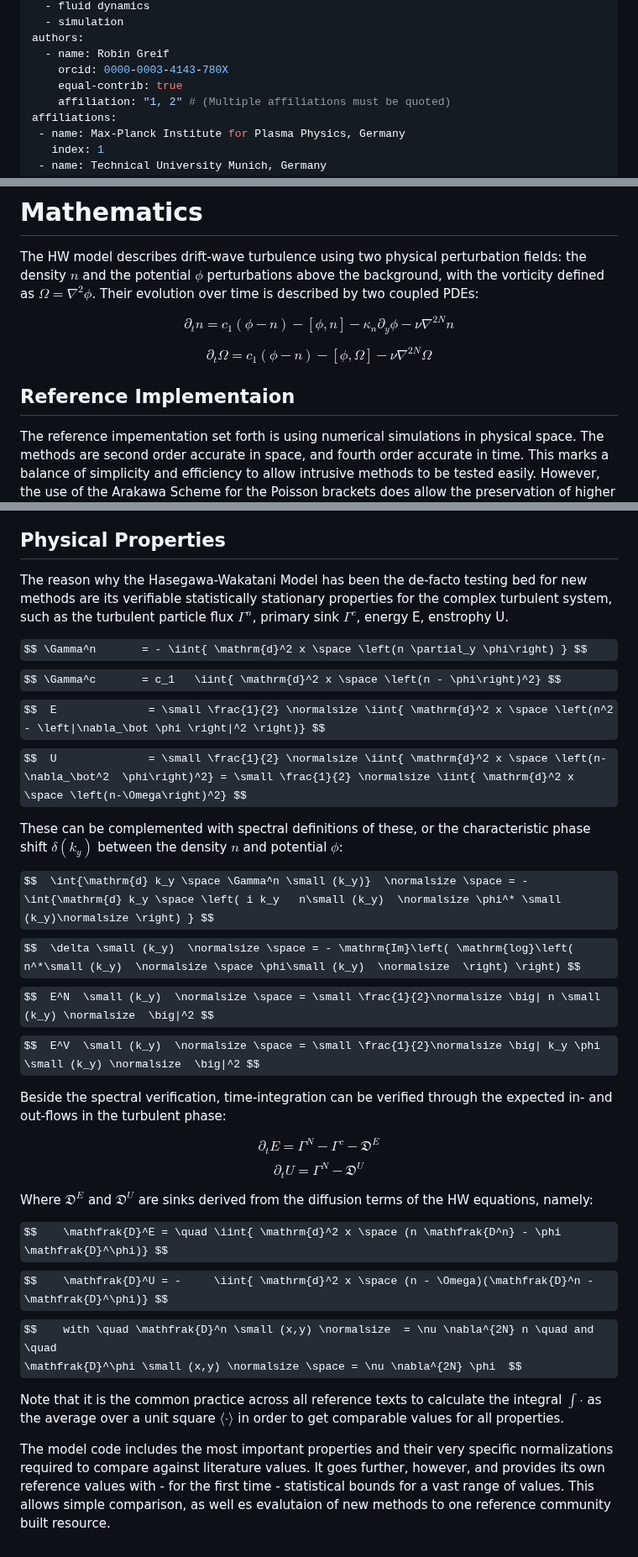
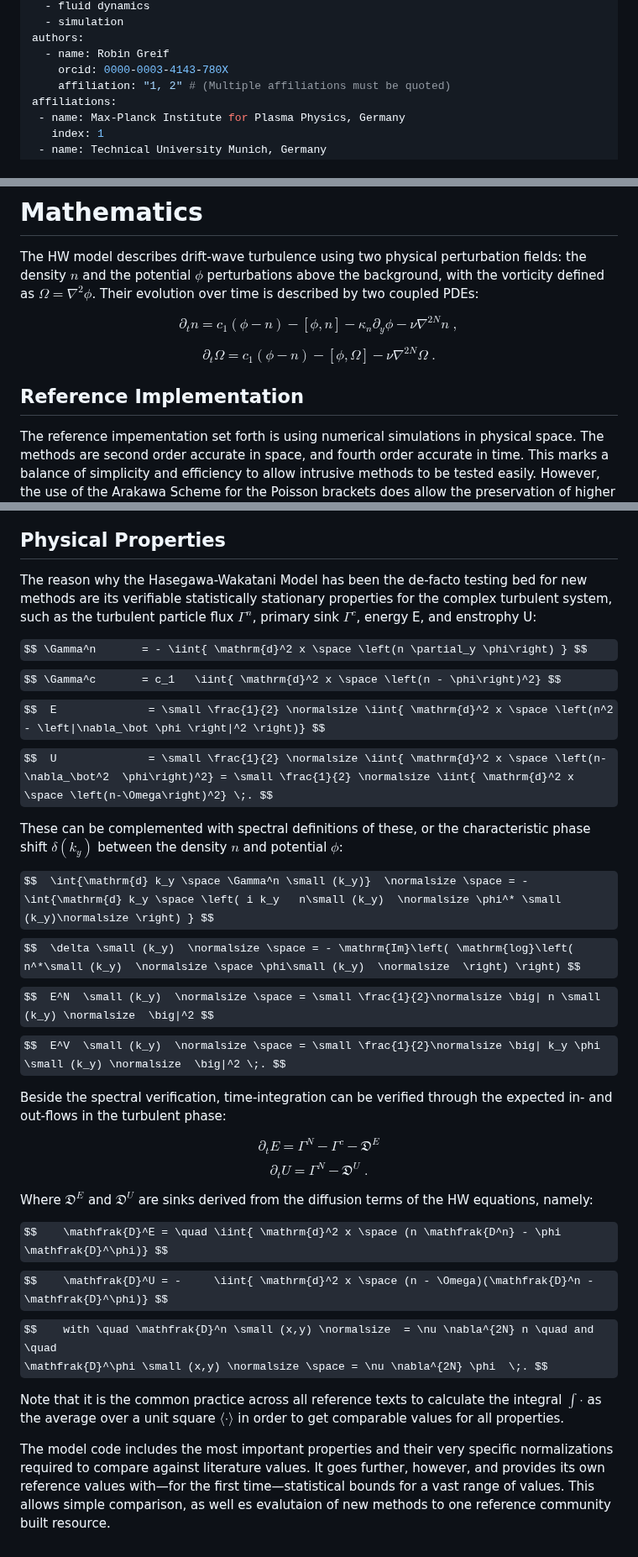
Before and after one commit to the-rccg/hw2d, a Markdown page: paper.md, 3 parts joined by grey strips. Shown at 84% size. Drawn GitHub-style; some formulas as TeX source.

Commit message:
Edits to paper.md for JOSS

```diff
--- a/paper.md
+++ b/paper.md
@@ -9,7 +9,6 @@ tags:
 authors:
   - name: Robin Greif
     orcid: 0000-0003-4143-780X
-    equal-contrib: true
     affiliation: "1, 2" # (Multiple affiliations must be quoted)
 affiliations:
  - name: Max-Planck Institute for Plasma Physics, Germany
@@ -78,16 +77,16 @@ $$
     \partial_t n = c_1 \left(\phi - n \right)
                      - \left[\phi, n \right]
                      - \kappa_n \partial_y \phi
-                     - \nu \nabla^{2N} n
+                     - \nu \nabla^{2N} n \;,
 $$
 
 $$
     \partial_t \Omega = c_1 \left( \phi - n \right)
                                     - \left[ \phi, \Omega \right]
-                                    - \nu \nabla^{2N} \Omega
+                                    - \nu \nabla^{2N} \Omega \;.
 $$
 
-## Reference Implementaion
+## Reference Implementation
 
 The reference impementation set forth is using numerical simulations in physical space.
 The methods are second order accurate in space, and fourth order accurate in time.
@@ -103,26 +102,25 @@ However, the use of the Arakawa Scheme for the Poisson brackets does allow the p
 
 ## Physical Properties
 
-The reason why the Hasegawa-Wakatani Model has been the de-facto testing bed for new methods are its verifiable statistically stationary properties for the complex turbulent system, such as the turbulent particle flux $\Gamma^n$, primary sink $\Gamma^c$, energy E, enstrophy U.
+The reason why the Hasegawa-Wakatani Model has been the de-facto testing bed for new methods are its verifiable statistically stationary properties for the complex turbulent system, such as the turbulent particle flux $\Gamma^n$, primary sink $\Gamma^c$, energy E, and enstrophy U:
 
 $$ \Gamma^n       = - \iint{ \mathrm{d}^2 x \space \left(n \partial_y \phi\right) } $$
 $$ \Gamma^c       = c_1   \iint{ \mathrm{d}^2 x \space \left(n - \phi\right)^2} $$
 $$  E              = \small \frac{1}{2} \normalsize \iint{ \mathrm{d}^2 x \space \left(n^2 - \left|\nabla_\bot \phi \right|^2 \right)} $$
-$$  U              = \small \frac{1}{2} \normalsize \iint{ \mathrm{d}^2 x \space \left(n-\nabla_\bot^2  \phi\right)^2} = \small \frac{1}{2} \normalsize \iint{ \mathrm{d}^2 x \space \left(n-\Omega\right)^2} $$
+$$  U              = \small \frac{1}{2} \normalsize \iint{ \mathrm{d}^2 x \space \left(n-\nabla_\bot^2  \phi\right)^2} = \small \frac{1}{2} \normalsize \iint{ \mathrm{d}^2 x \space \left(n-\Omega\right)^2} \;. $$
 
 These can be complemented with spectral definitions of these, or the characteristic phase shift $\delta(k_y)$ between the density $n$ and potential $\phi$:
-
 
 $$  \int{\mathrm{d} k_y \space \Gamma^n \small (k_y)}  \normalsize \space = - \int{\mathrm{d} k_y \space \left( i k_y   n\small (k_y)  \normalsize \phi^* \small (k_y)\normalsize \right) } $$
 $$  \delta \small (k_y)  \normalsize \space = - \mathrm{Im}\left( \mathrm{log}\left( n^*\small (k_y)  \normalsize \space \phi\small (k_y)  \normalsize  \right) \right) $$
 $$  E^N  \small (k_y)  \normalsize \space = \small \frac{1}{2}\normalsize \big| n \small (k_y) \normalsize  \big|^2 $$
-$$  E^V  \small (k_y)  \normalsize \space = \small \frac{1}{2}\normalsize \big| k_y \phi \small (k_y) \normalsize  \big|^2 $$
+$$  E^V  \small (k_y)  \normalsize \space = \small \frac{1}{2}\normalsize \big| k_y \phi \small (k_y) \normalsize  \big|^2 \;. $$
 
 
 Beside the spectral verification, time-integration can be verified through the expected in- and out-flows in the turbulent phase:
 
 $$    \partial_t E   = \Gamma^N - \Gamma ^c - \mathfrak{D}^E $$
-$$    \partial_t U   = \Gamma^N - \mathfrak{D}^U  $$
+$$    \partial_t U   = \Gamma^N - \mathfrak{D}^U  \;. $$
 
 
 Where $\mathfrak{D}^E$ and $\mathfrak{D}^U$ are sinks derived from the diffusion terms of the HW equations, namely:
@@ -131,11 +129,11 @@ Where $\mathfrak{D}^E$ and $\mathfrak{D}^U$ are sinks derived from the diffusion
 $$    \mathfrak{D}^E = \quad \iint{ \mathrm{d}^2 x \space (n \mathfrak{D^n} - \phi \mathfrak{D}^\phi)} $$
 $$    \mathfrak{D}^U = -     \iint{ \mathrm{d}^2 x \space (n - \Omega)(\mathfrak{D}^n - \mathfrak{D}^\phi)} $$
 $$    with \quad \mathfrak{D}^n \small (x,y) \normalsize  = \nu \nabla^{2N} n \quad and \quad
-    \mathfrak{D}^\phi \small (x,y) \normalsize \space = \nu \nabla^{2N} \phi  $$
+    \mathfrak{D}^\phi \small (x,y) \normalsize \space = \nu \nabla^{2N} \phi  \;. $$
 
 
 Note that it is the common practice across all reference texts to calculate the integral $\int\cdot$ as the average over a unit square $\langle \cdot \rangle$ in order to get comparable values for all properties.
 
 The model code includes the most important properties and their very specific normalizations required to compare against literature values.
-It goes further, however, and provides its own reference values with - for the first time - statistical bounds for a vast range of values.
+It goes further, however, and provides its own reference values with—for the first time—statistical bounds for a vast range of values.
 This allows simple comparison, as well es evalutaion of new methods to one reference community built resource.
```
